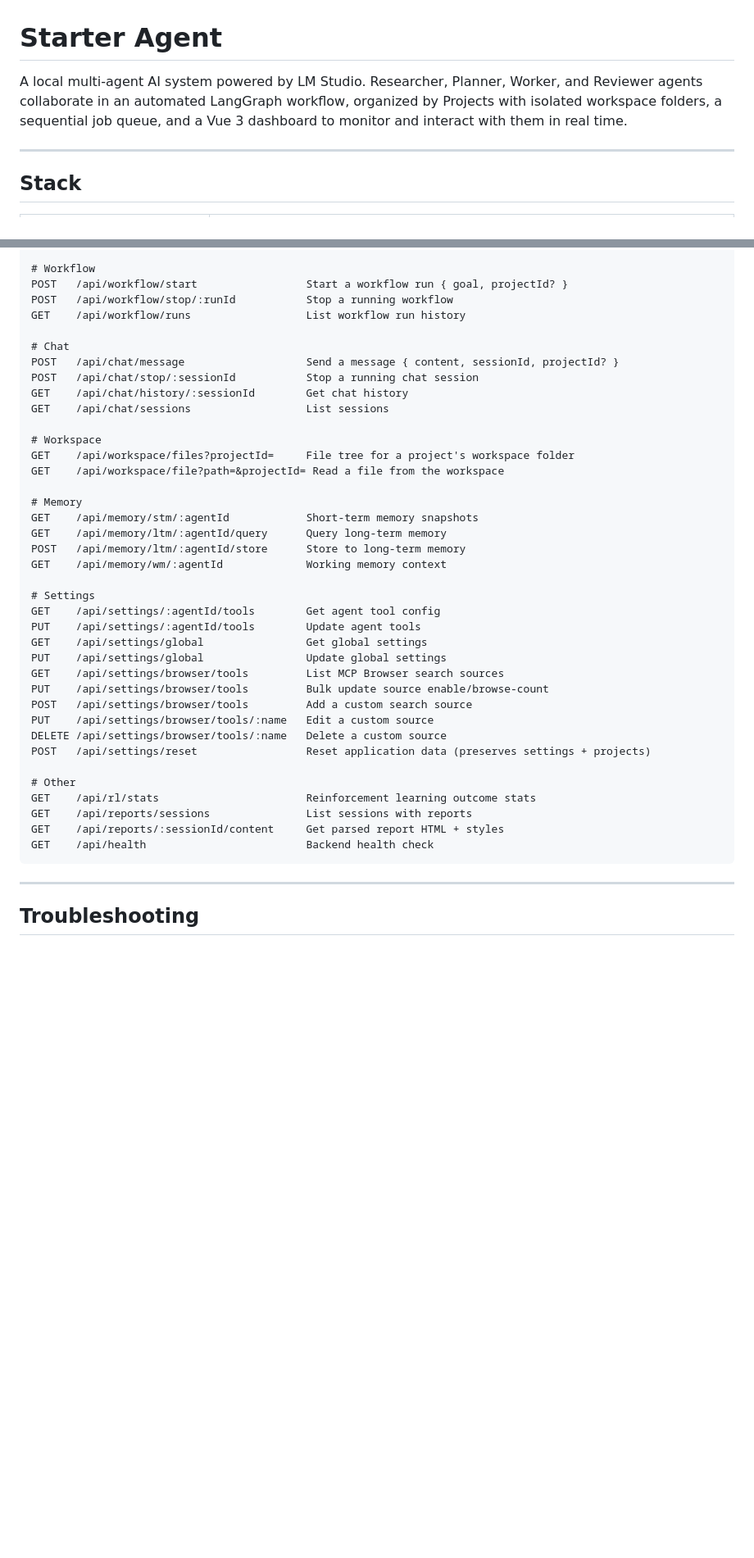
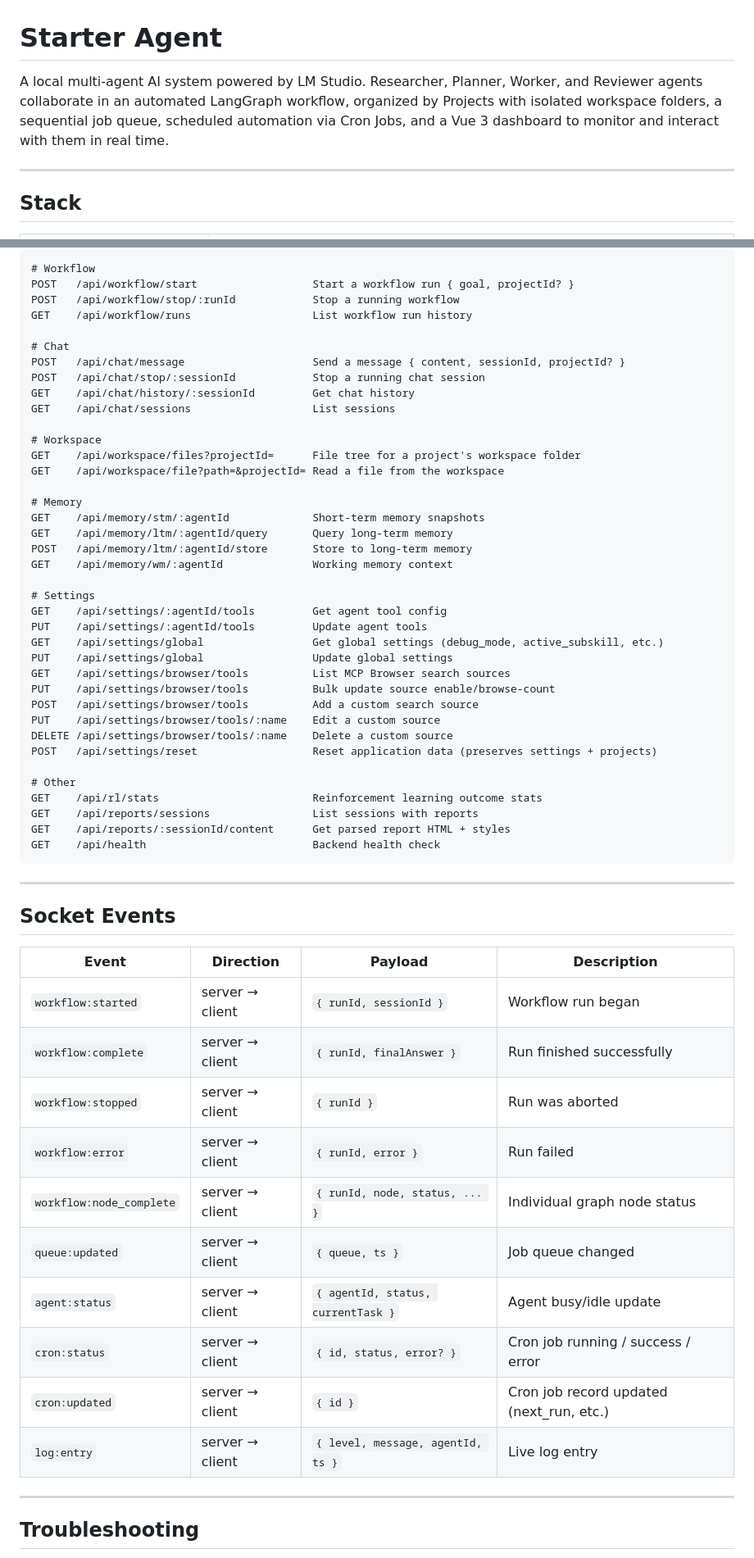
Before and after one commit to artapon/starter-agent, a Markdown page: README.md, 2 parts joined by grey strips. Shown at 82% size. Rendered like a GitHub page; blank space fills up the shorter version.

````diff
--- a/README.md
+++ b/README.md
@@ -1,6 +1,6 @@
 # Starter Agent
 
-A local multi-agent AI system powered by LM Studio. Researcher, Planner, Worker, and Reviewer agents collaborate in an automated LangGraph workflow, organized by Projects with isolated workspace folders, a sequential job queue, and a Vue 3 dashboard to monitor and interact with them in real time.
+A local multi-agent AI system powered by LM Studio. Researcher, Planner, Worker, and Reviewer agents collaborate in an automated LangGraph workflow, organized by Projects with isolated workspace folders, a sequential job queue, scheduled automation via Cron Jobs, and a Vue 3 dashboard to monitor and interact with them in real time.
 
 ---
 
@@ -301,43 +330,60 @@ DELETE /api/queue/:jobId                   Cancel a queued job
 
 # Workflow
-POST   /api/workflow/start                 Start a workflow run { goal, projectId? }
-POST   /api/workflow/stop/:runId           Stop a running workflow
-GET    /api/workflow/runs                  List workflow run history
+POST   /api/workflow/start                  Start a workflow run { goal, projectId? }
+POST   /api/workflow/stop/:runId            Stop a running workflow
+GET    /api/workflow/runs                   List workflow run history
 
 # Chat
-POST   /api/chat/message                   Send a message { content, sessionId, projectId? }
-POST   /api/chat/stop/:sessionId           Stop a running chat session
-GET    /api/chat/history/:sessionId        Get chat history
-GET    /api/chat/sessions                  List sessions
+POST   /api/chat/message                    Send a message { content, sessionId, projectId? }
+POST   /api/chat/stop/:sessionId            Stop a running chat session
+GET    /api/chat/history/:sessionId         Get chat history
+GET    /api/chat/sessions                   List sessions
 
 # Workspace
-GET    /api/workspace/files?projectId=     File tree for a project's workspace folder
+GET    /api/workspace/files?projectId=      File tree for a project's workspace folder
 GET    /api/workspace/file?path=&projectId= Read a file from the workspace
 
 # Memory
-GET    /api/memory/stm/:agentId            Short-term memory snapshots
-GET    /api/memory/ltm/:agentId/query      Query long-term memory
-POST   /api/memory/ltm/:agentId/store      Store to long-term memory
-GET    /api/memory/wm/:agentId             Working memory context
+GET    /api/memory/stm/:agentId             Short-term memory snapshots
+GET    /api/memory/ltm/:agentId/query       Query long-term memory
+POST   /api/memory/ltm/:agentId/store       Store to long-term memory
+GET    /api/memory/wm/:agentId              Working memory context
 
 # Settings
-GET    /api/settings/:agentId/tools        Get agent tool config
-PUT    /api/settings/:agentId/tools        Update agent tools
-GET    /api/settings/global                Get global settings
-PUT    /api/settings/global                Update global settings
-GET    /api/settings/browser/tools         List MCP Browser search sources
-PUT    /api/settings/browser/tools         Bulk update source enable/browse-count
-POST   /api/settings/browser/tools         Add a custom search source
-PUT    /api/settings/browser/tools/:name   Edit a custom source
-DELETE /api/settings/browser/tools/:name   Delete a custom source
-POST   /api/settings/reset                 Reset application data (preserves settings + projects)
+GET    /api/settings/:agentId/tools         Get agent tool config
+PUT    /api/settings/:agentId/tools         Update agent tools
+GET    /api/settings/global                 Get global settings (debug_mode, active_subskill, etc.)
+PUT    /api/settings/global                 Update global settings
+GET    /api/settings/browser/tools          List MCP Browser search sources
+PUT    /api/settings/browser/tools          Bulk update source enable/browse-count
+POST   /api/settings/browser/tools          Add a custom search source
+PUT    /api/settings/browser/tools/:name    Edit a custom source
+DELETE /api/settings/browser/tools/:name    Delete a custom source
+POST   /api/settings/reset                  Reset application data (preserves settings + projects)
 
 # Other
-GET    /api/rl/stats                       Reinforcement learning outcome stats
-GET    /api/reports/sessions               List sessions with reports
-GET    /api/reports/:sessionId/content     Get parsed report HTML + styles
-GET    /api/health                         Backend health check
+GET    /api/rl/stats                        Reinforcement learning outcome stats
+GET    /api/reports/sessions                List sessions with reports
+GET    /api/reports/:sessionId/content      Get parsed report HTML + styles
+GET    /api/health                          Backend health check
 ```
+
+---
+
+## Socket Events
+
+| Event | Direction | Payload | Description |
+|---|---|---|---|
+| `workflow:started` | server → client | `{ runId, sessionId }` | Workflow run began |
+| `workflow:complete` | server → client | `{ runId, finalAnswer }` | Run finished successfully |
+| `workflow:stopped` | server → client | `{ runId }` | Run was aborted |
+| `workflow:error` | server → client | `{ runId, error }` | Run failed |
+| `workflow:node_complete` | server → client | `{ runId, node, status, ... }` | Individual graph node status |
+| `queue:updated` | server → client | `{ queue, ts }` | Job queue changed |
+| `agent:status` | server → client | `{ agentId, status, currentTask }` | Agent busy/idle update |
+| `cron:status` | server → client | `{ id, status, error? }` | Cron job running / success / error |
+| `cron:updated` | server → client | `{ id }` | Cron job record updated (next_run, etc.) |
+| `log:entry` | server → client | `{ level, message, agentId, ts }` | Live log entry |
 
 ---
 
````
Also changed, not shown: other parts of README.md (+70 -35 lines).
